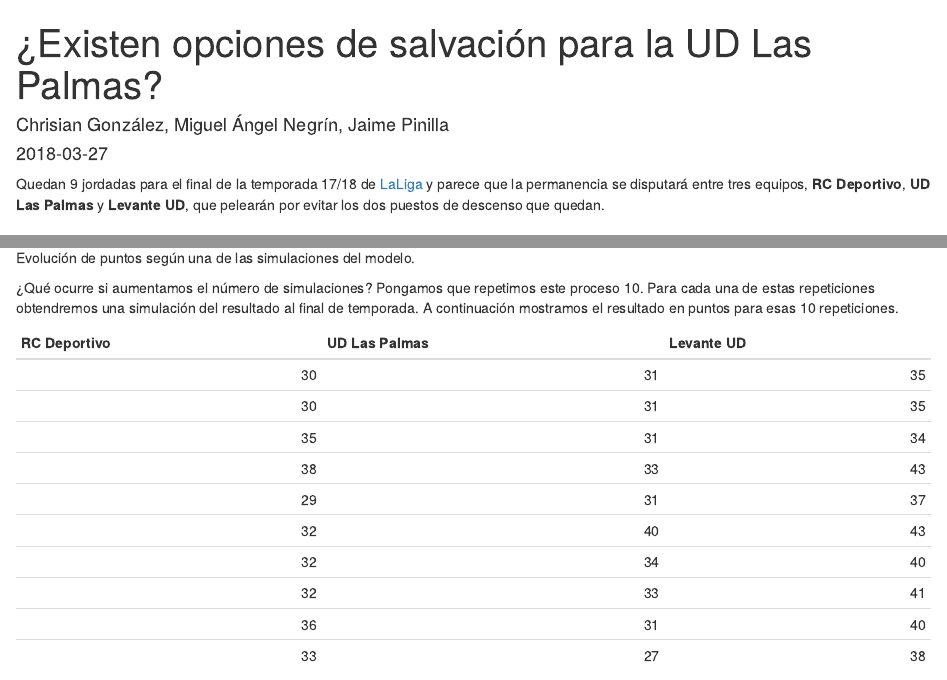
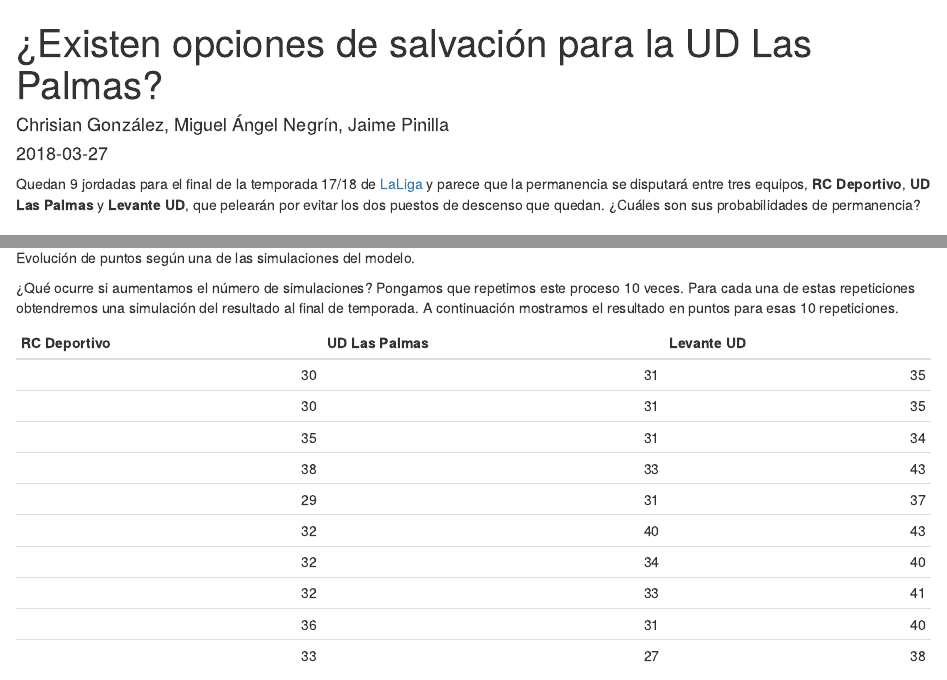
Before and after one commit to chrglez/randomresiduals, an R Markdown document (content/post/2018-03-27-probabilidad-de-salvación-de-las-palmas.Rmd): the page in a window 1100 px wide, from its top, and a second part further down, joined at a grey line. Rendered offline with R 4.5, knitr and Pandoc, with nearby package versions.

Commit message:
pequeños cambios en el post

````diff
--- a/content/post/2018-03-27-probabilidad-de-salvación-de-las-palmas.Rmd
+++ b/content/post/2018-03-27-probabilidad-de-salvación-de-las-palmas.Rmd
@@ -10,6 +10,7 @@
   - Las Palmas
   - Montecarlo
 slug: probabilidad-de-salvación-de-las-palmas2
+description: "Quedan 9 jordadas para el final de la temporada 17/18 de LaLiga y parece que la permanencia se disputará entre tres equipos, RC Deportivo, UD Las Palmas y Levante UD, que pelearán por evitar los dos puestos de descenso que quedan. ¿Cuáles son sus probabilidades de permanencia?"
 ---
 
 
@@ -17,7 +18,7 @@
 knitr::opts_chunk$set(collapse = TRUE)
 ```
 
-Quedan 9 jordadas para el final de la temporada 17/18 de [LaLiga](http://www.laliga.es/) y parece que la permanencia se disputará entre tres equipos, **RC Deportivo**, **UD Las Palmas** y **Levante UD**, que pelearán por evitar los dos puestos de descenso que quedan.
+Quedan 9 jordadas para el final de la temporada 17/18 de [LaLiga](http://www.laliga.es/) y parece que la permanencia se disputará entre tres equipos, **RC Deportivo**, **UD Las Palmas** y **Levante UD**, que pelearán por evitar los dos puestos de descenso que quedan. ¿Cuáles son sus probabilidades de permanencia?
 
 
 
@@ -93,7 +94,7 @@
       labs(x = NULL, y = NULL)
 ```
 
-¿Qué ocurre si aumentamos el número de simulaciones? Pongamos que repetimos este proceso 10. Para cada una de estas repeticiones obtendremos una simulación del resultado al final de temporada. A continuación mostramos el resultado en puntos para esas 10 repeticiones.
+¿Qué ocurre si aumentamos el número de simulaciones? Pongamos que repetimos este proceso 10 veces. Para cada una de estas repeticiones obtendremos una simulación del resultado al final de temporada. A continuación mostramos el resultado en puntos para esas 10 repeticiones.
 ```{r, echo = F}
 rsim1 <- p_tot[1:10,]
 names(rsim1) <- c("RC Deportivo", "UD Las Palmas", "Levante UD")
````
Also changed, not shown: content/post/2018-03-27-probabilidad-de-salvación-de-las-palmas.html.
